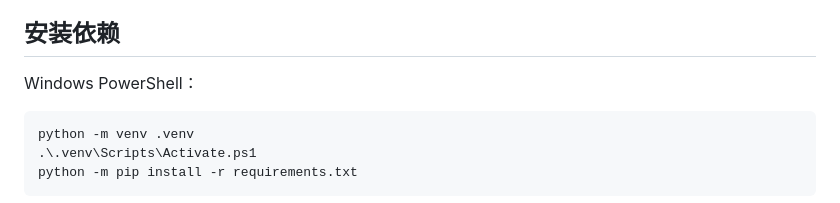
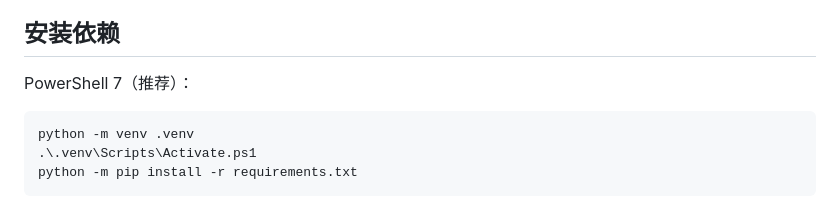
Before and after one commit to cfy123456-yr/gaoshu-agent, a Markdown page: README.md, the part around the change. GitHub-like rendering.

Commit message:
Clarify PowerShell 7 setup guidance

````diff
--- a/README.md
+++ b/README.md
@@ -97,7 +97,7 @@ gaoshu-agent/
 
 ## 安装依赖
 
-Windows PowerShell：
+PowerShell 7（推荐）：
 
 ```powershell
 python -m venv .venv
````
Also changed, not shown: PROJECT_STATUS.md (+2 -2 lines).
